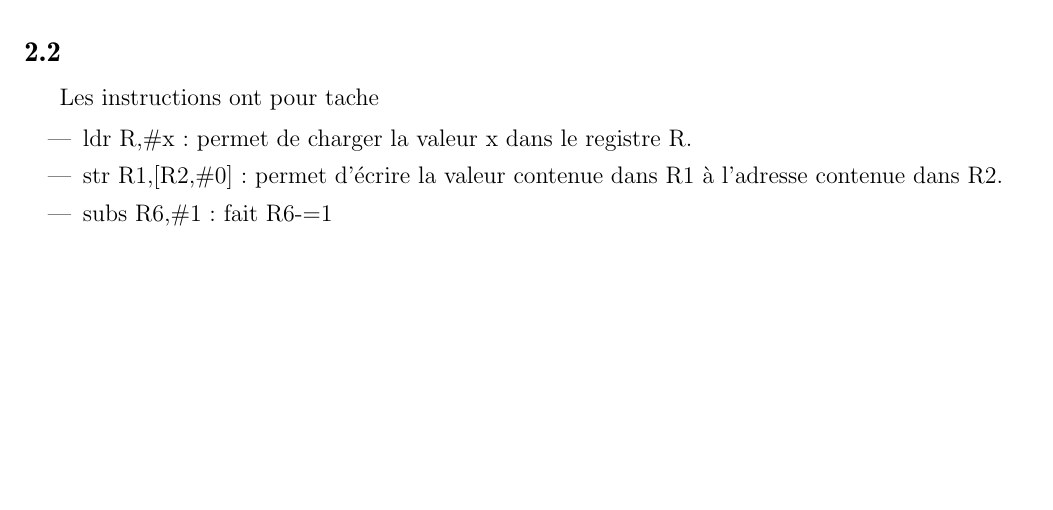
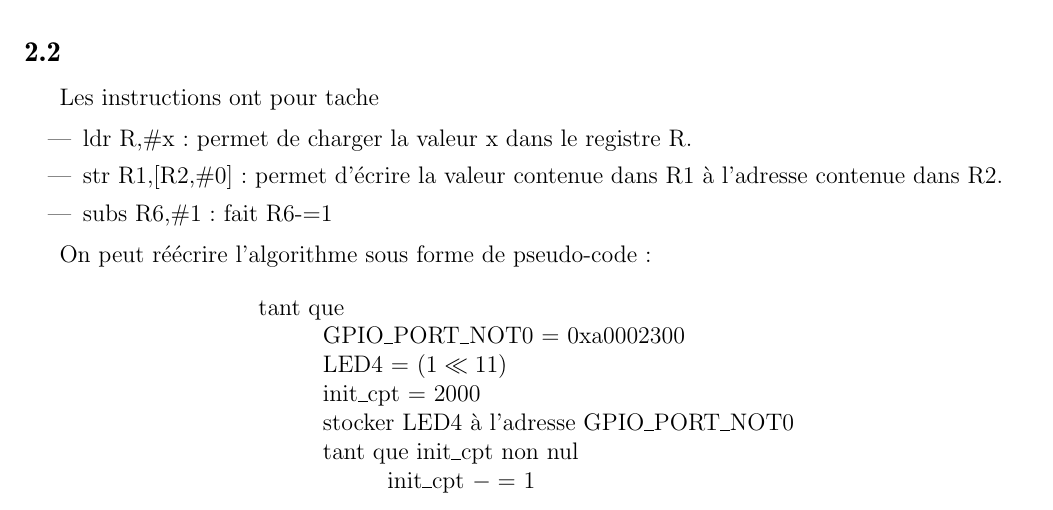
Before and after one commit to mattdubresson/441_TP2, a LaTeX document (main.tex): part of page 3 of 3 before the commit and part of page 3 of 4 after it, cut so that both start at the same text, the shorter picture padded with empty space. Compiled offline with pdfLaTeX.

Commit message:
continuation écriture partie 2

```diff
--- a/main.tex
+++ b/main.tex
@@ -139,6 +139,27 @@ Les instructions ont pour tache
    \item subs R6,\#1 : fait R6-=1
 \end{itemize}
 
+On peut réécrire l'algorithme sous forme de pseudo-code :
+
+
+\begin{center}
+\begin{minipage}{0.6\textwidth} % Ajuste la largeur (ici 60% de la largeur de page)
+\begin{tabbing}
+\hspace{1cm} \= \hspace{1cm} \= \kill
+tant que \\
+\> GPIO\_PORT\_NOT0 = 0xa0002300 \\
+\> LED4 = $(1 \ll 11)$ \\
+\> init\_cpt = 2000 \\
+\> stocker LED4 à l'adresse GPIO\_PORT\_NOT0 \\
+\> tant que init\_cpt non nul  \\
+\> \> init\_cpt $-=$ 1
+\end{tabbing}
+\end{minipage}
+\end{center}
+
+\subsection*{2.3}
+
+
 
 \section{Manipulation 3}
 
```
Also changed, not shown: main.pdf.
